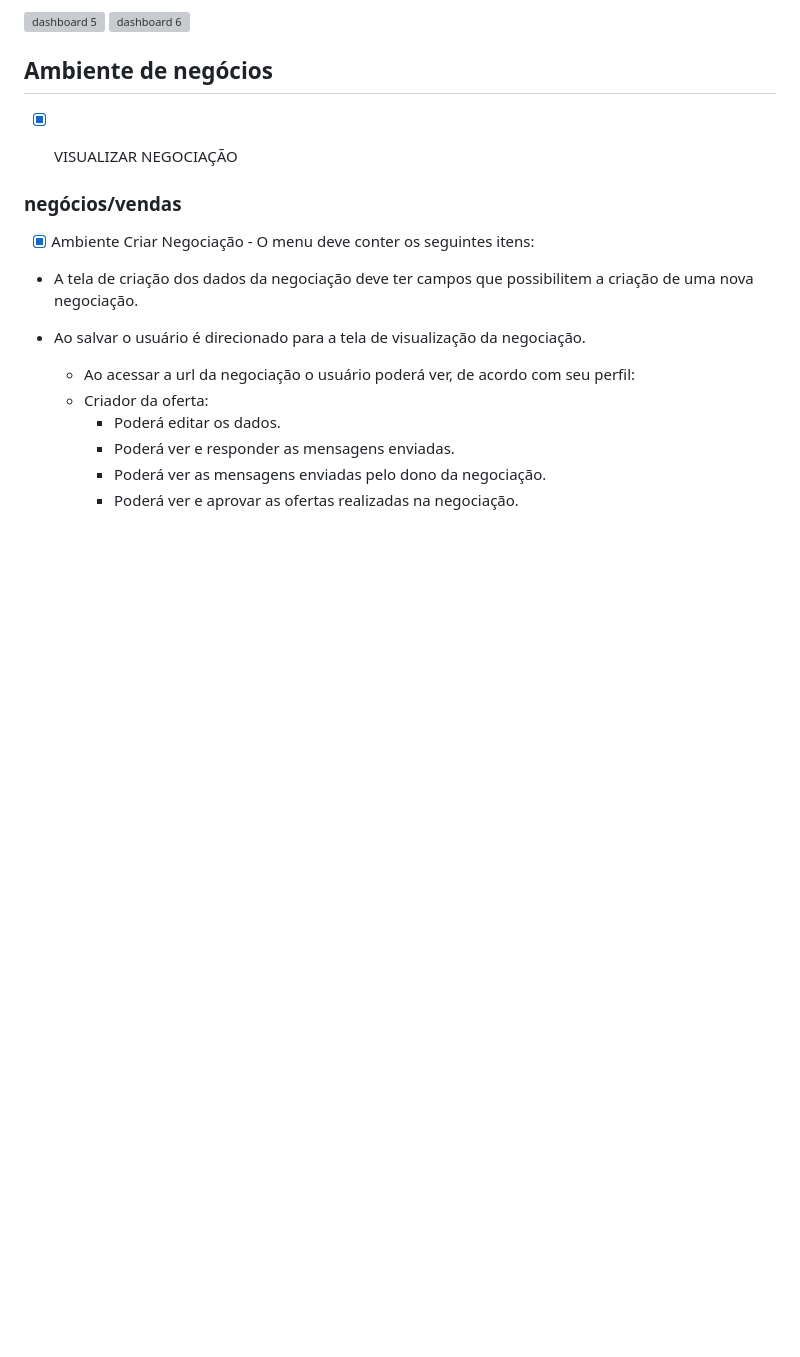
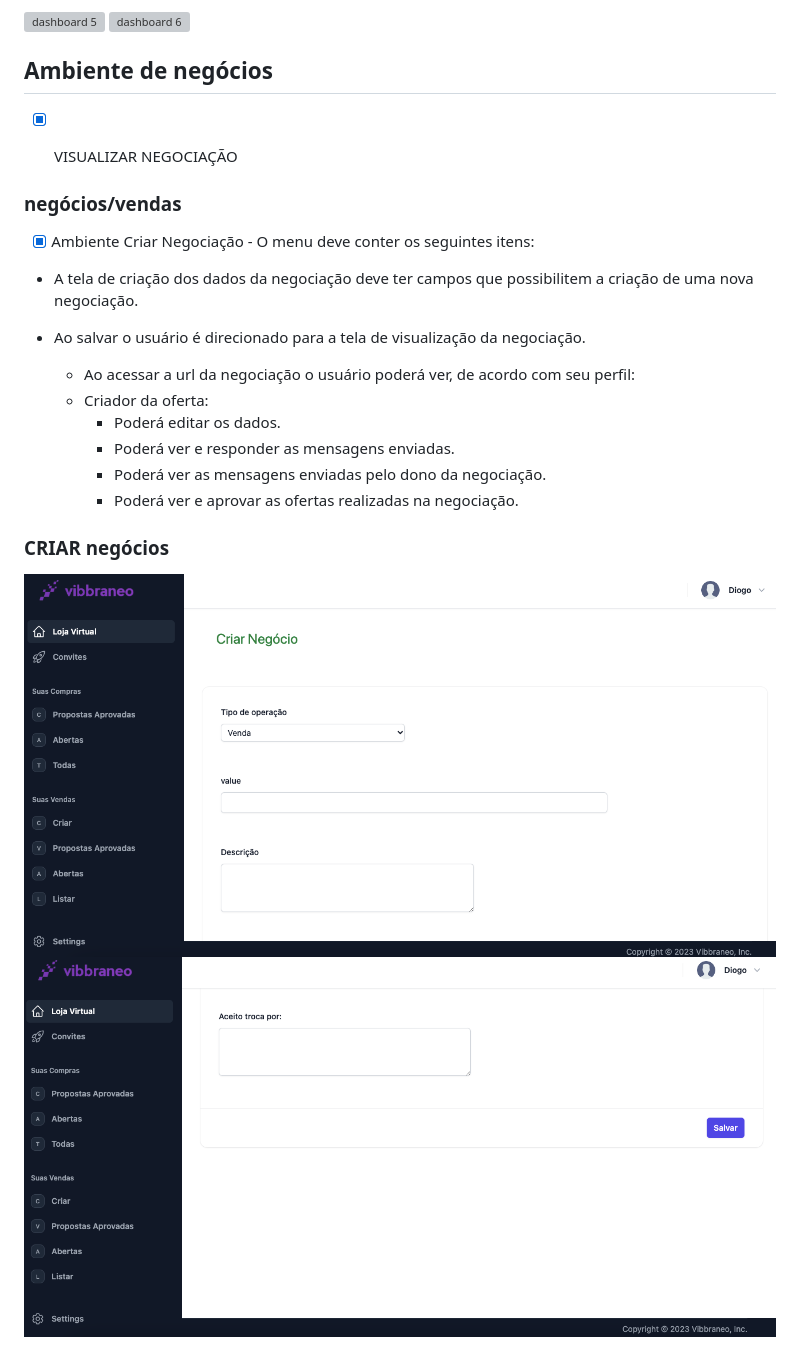
Before and after one commit to diogorcazevedo/vibbraneo, a Markdown page: README.md, the part around one of its changes. Drawn GitHub-style; blank space fills up the shorter version; grey boxes are pictures that could not be loaded.

```diff
--- a/README.md
+++ b/README.md
@@ -122,4 +122,7 @@ Um espaço onde os profissionais possam postar produtos componentes de tecnologi
         * Poderá ver e aprovar as ofertas realizadas na negociação.
 
 
+### CRIAR negócios
+![dashboard 7](https://github.com/diogorcazevedo/vibbraneo/blob/main/assets/29.png)
+![dashboard 8](https://github.com/diogorcazevedo/vibbraneo/blob/main/assets/30.png)
 
```
Also changed, not shown: other parts of README.md (+4 -10 lines).
